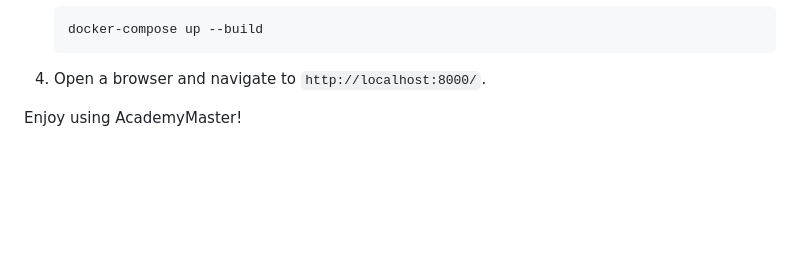
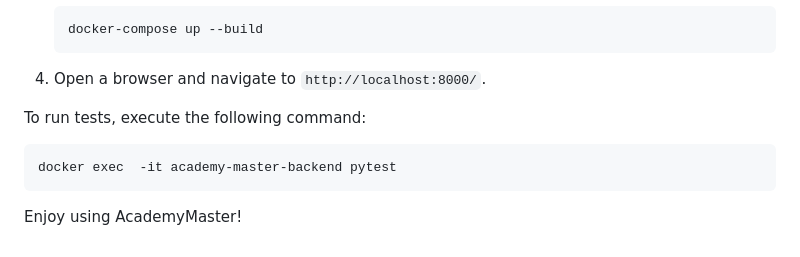
Before and after one commit to mohamad-liyaghi/AcademyMaster, a Markdown page: backend/README.md, the part around the change. GitHub-like rendering; blank space fills up the shorter version.

Commit message:
Test command added to README

````diff
--- a/backend/README.md
+++ b/backend/README.md
@@ -101,4 +101,11 @@ To run the backend of this project, ensure Docker and Docker-compose are install
 
 4. Open a browser and navigate to `http://localhost:8000/`.
 
+
+To run tests, execute the following command:
+
+```bash
+docker exec  -it academy-master-backend pytest
+```
+
 Enjoy using AcademyMaster!
````
